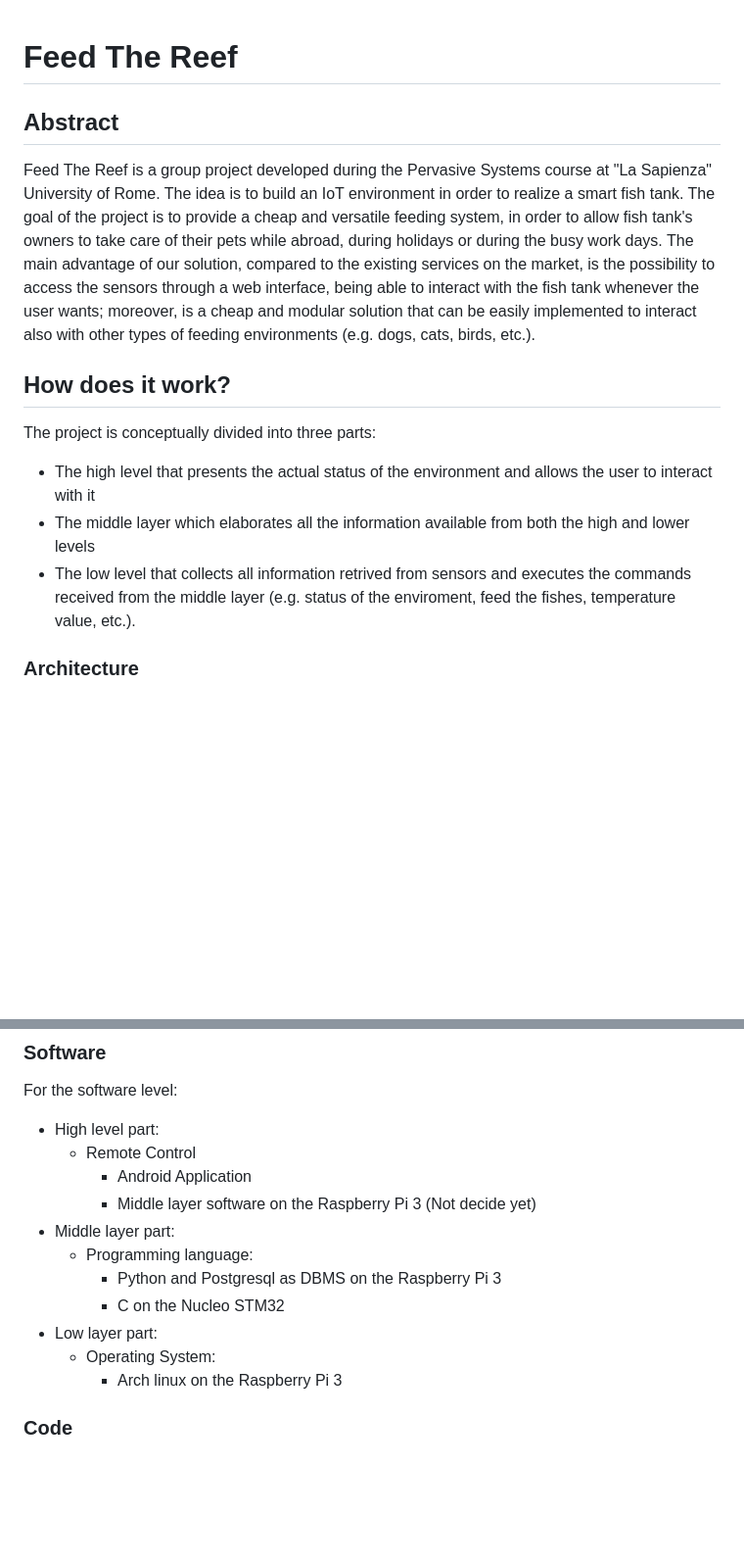
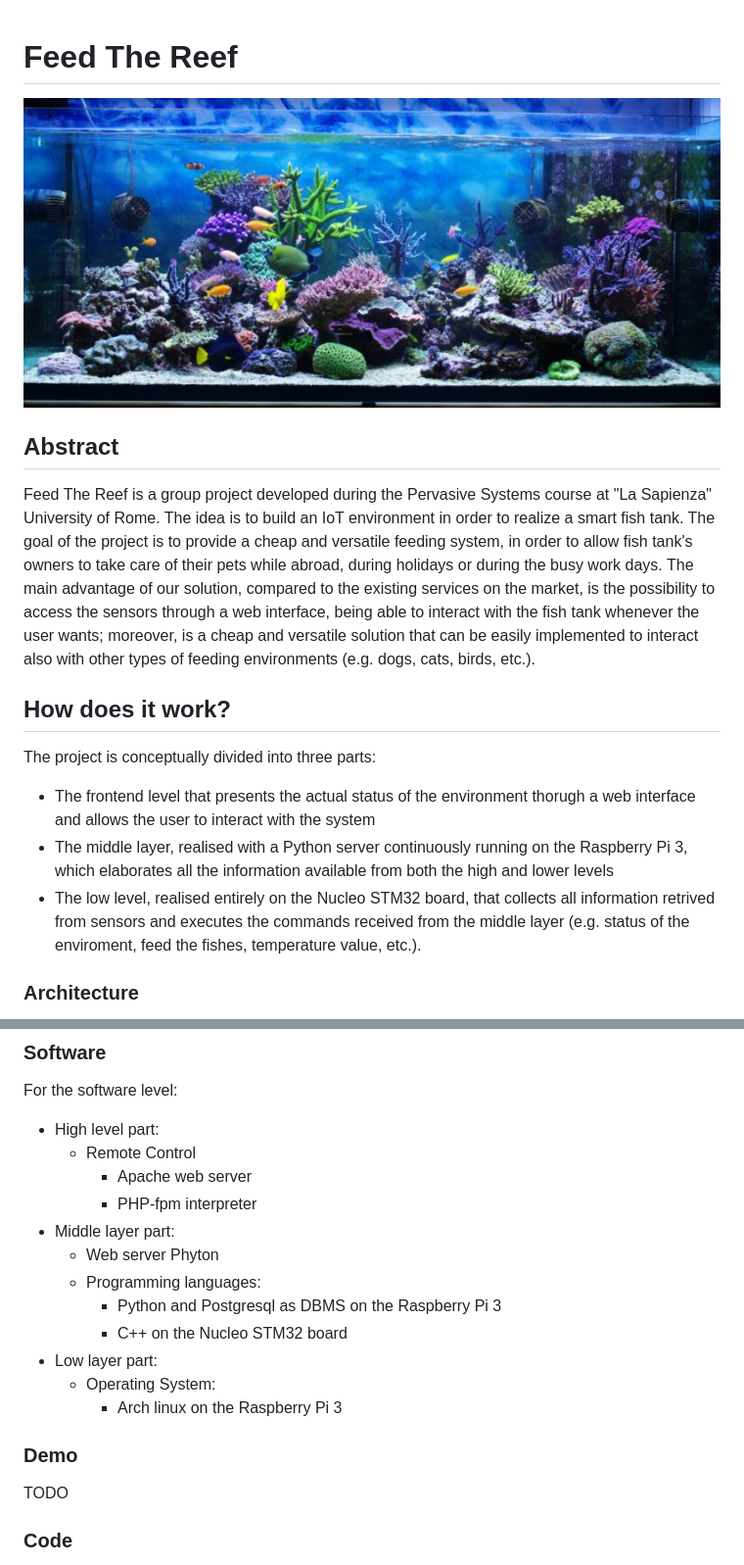
Before and after one commit to jacopomv/FeedTheReef, a Markdown page: README.md, 2 parts joined by grey strips. Shown at 98% size. Rendered like a GitHub page; pictures changed too: Documentation/images/fish_tank.png (added); blank space fills up the shorter version.

Commit message:
Modified images and readme

```diff
--- a/README.md
+++ b/README.md
@@ -1,12 +1,13 @@
 # Feed The Reef
+![](Documentation/images/fish_tank.png)
 ## Abstract
 Feed The Reef is a group project developed during the Pervasive Systems course at "La Sapienza" University of Rome. The idea is to build an IoT environment in order to realize a smart fish tank. The goal of the project is to provide a cheap and versatile feeding system, in order to allow fish tank's owners to take care of their pets while abroad, during holidays or during the busy work days.
-The main advantage of our solution, compared to the existing services on the market, is the possibility to access the sensors through a web interface, being able to interact with the fish tank whenever the user wants; moreover, is a cheap and modular solution that can be easily implemented to interact also with other types of feeding environments (e.g. dogs, cats, birds, etc.).
+The main advantage of our solution, compared to the existing services on the market, is the possibility to access the sensors through a web interface, being able to interact with the fish tank whenever the user wants; moreover, is a cheap and versatile solution that can be easily implemented to interact also with other types of feeding environments (e.g. dogs, cats, birds, etc.).
 
 ## How does it work?
 The project is conceptually divided into three parts:
-* The high level that presents the actual status of the environment and allows the user to interact with it
-* The middle layer which elaborates all the information available from both the high and lower levels
-* The low level that collects all information retrived from sensors and executes the commands received from the middle layer (e.g. status of the enviroment, feed the fishes, temperature value, etc.).
+* The frontend level that presents the actual status of the environment thorugh a web interface and allows the user to interact with the system
+* The middle layer, realised with a Python server continuously running on the Raspberry Pi 3, which elaborates all the information available from both the high and lower levels
+* The low level, realised entirely on the Nucleo STM32 board, that collects all information retrived from sensors and executes the commands received from the middle layer (e.g. status of the enviroment, feed the fishes, temperature value, etc.).
 
 ### Architecture
@@ -36,14 +39,18 @@ For the software level:
 
 * High level part:
   * Remote Control
-    * Android Application
-    * Middle layer software on the Raspberry Pi 3 (Not decide yet)
+    * Apache web server
+    * PHP-fpm interpreter
 * Middle layer part:
-  * Programming language:
+  * Web server Phyton
+  * Programming languages:
     * Python and Postgresql as DBMS on the Raspberry Pi 3
-    * C on the Nucleo STM32
+    * C++ on the Nucleo STM32 board
 * Low layer part:
   * Operating System:
     * Arch linux on the Raspberry Pi 3
 
+### Demo
+TODO
+
 ### Code
```
Also changed, not shown: other parts of README.md (+9 -8 lines), 4 other files.
